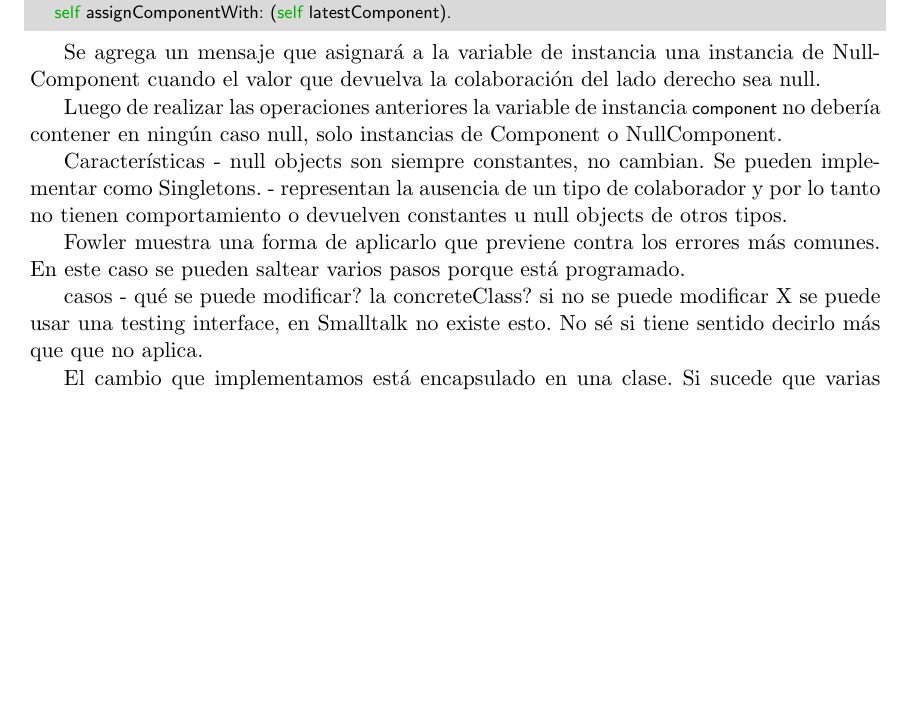
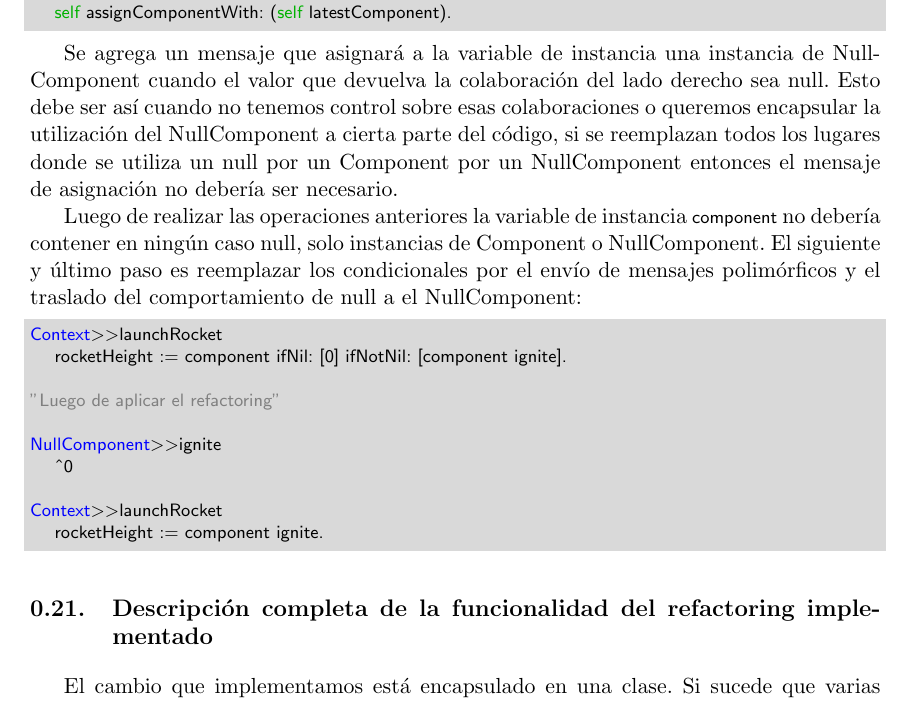
Before and after one commit to fgasperij/msc-thesis-automatic-refactorings, a LaTeX thesis (Informe/tesis.tex, which reads Informe/introduce_null_object.tex): part of page 35 of 40, cut so that both start at the same text, the shorter picture padded with empty space. Compiled offline with pdfLaTeX.

Commit message:
WIP INO first draft

```diff
--- a/Informe/introduce_null_object.tex
+++ b/Informe/introduce_null_object.tex
@@ -124,30 +124,33 @@ Context>>sendTask
 \end{code}
 
 Se agrega un mensaje que asignará a la variable de instancia una instancia de NullComponent cuando
-el valor que devuelva la colaboración del lado derecho sea null.
+el valor que devuelva la colaboración del lado derecho sea null. Esto debe ser así cuando no tenemos
+control sobre esas colaboraciones o queremos encapsular la utilización del NullComponent a cierta parte
+del código, si se reemplazan todos los lugares donde se utiliza un null por un Component por un NullComponent
+entonces el mensaje de asignación no debería ser necesario.
 
 Luego de realizar las operaciones anteriores la variable de instancia \lstinline{component} no
-debería contener en ningún caso null, solo instancias de Component o NullComponent.
+debería contener en ningún caso null, solo instancias de Component o NullComponent. El siguiente y
+último paso es reemplazar los condicionales por el envío de mensajes polimórficos y el traslado
+del comportamiento de null a el NullComponent:
+
+\begin{code}
+Context>>launchRocket
+    rocketHeight := component ifNil: [0] ifNotNil: [component ignite].
+
+"Luego de aplicar el refactoring"
+
+NullComponent>>ignite
+    ^0
+
+Context>>launchRocket
+    rocketHeight := component ignite.
+\end{code}
 
 
 
-Características
-- null objects son siempre constantes, no cambian. Se pueden implementar como Singletons.
-- representan la ausencia de un tipo de colaborador y por lo tanto no tienen comportamiento o devuelven
-constantes u null objects de otros tipos.
+\section{Descripción completa de la funcionalidad del refactoring implementado}
 
-
-Fowler muestra una forma de aplicarlo que previene contra los errores más comunes. En este caso se pueden
-saltear varios pasos porque está programado.
-
-casos
-- qué se puede modificar? la concreteClass?
-si no se puede modificar X se puede usar una testing interface, en Smalltalk no existe esto. No sé
-si tiene sentido decirlo más que que no aplica.
-
-% en el paper del pattern muestran 3 formas de implementarla, está bueno repasarlas
-% el chequeo por null de una variable. Reducir la cantidad de condicionales simplifica el código, lo
-% vuelve más simple. El chequeo por null estará duplicado en cada utilización de esa variable
 % WRITE Precursor del refactoring en referencia al paper de Methodology
 
 % WRITE Ejemplo concreto
```
